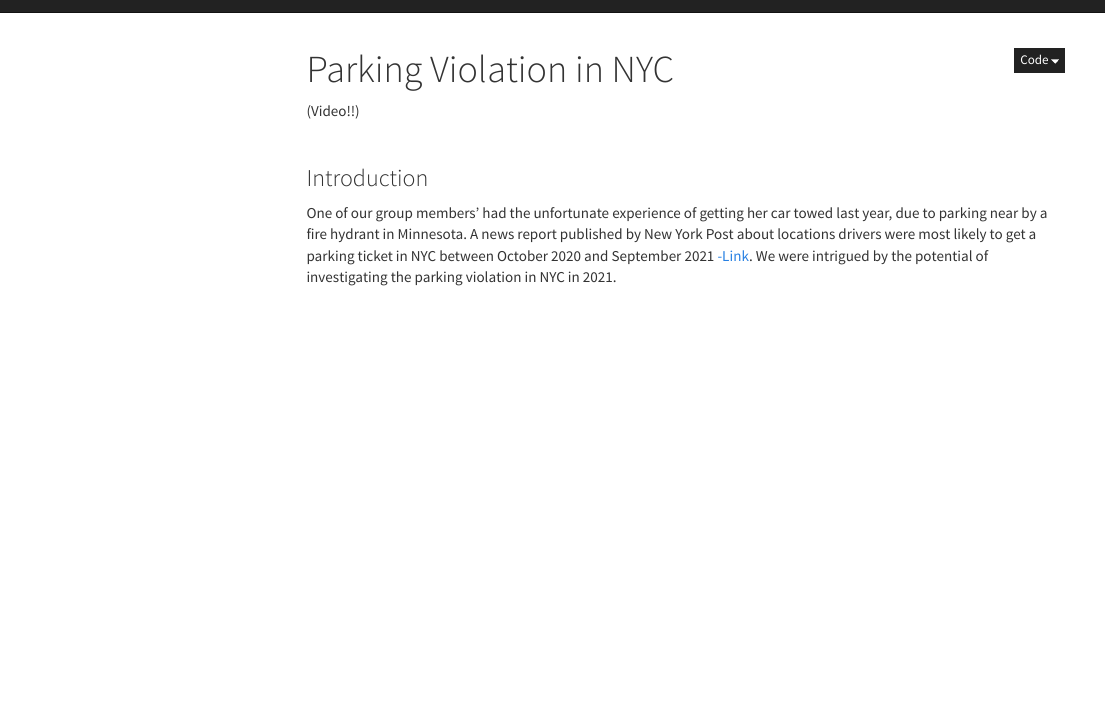
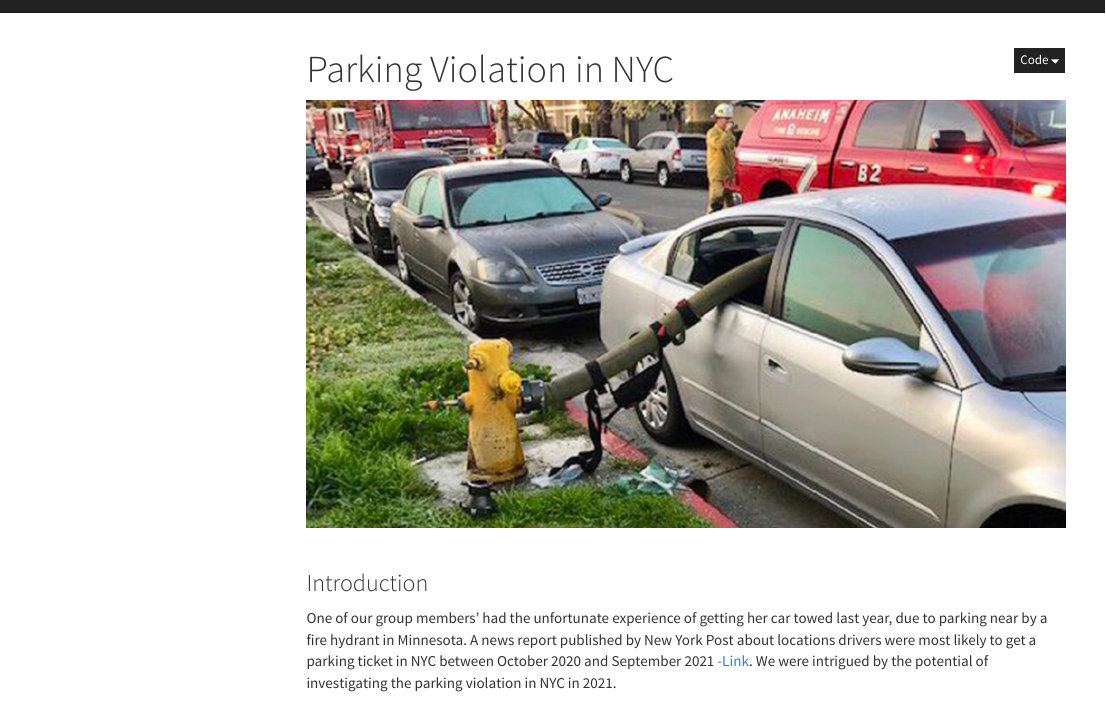
Before and after one commit to sarahyanwang/p8105_final_project, an R Markdown document (index.Rmd): the page in a window 1100 px wide, from its top. The pictures show the output file index.html that the author committed with the source, opened offline; library style sheets and scripts come from the installed R packages; menus at the side of the page are left out.

Commit message:
add picture

```diff
--- a/index.Rmd
+++ b/index.Rmd
@@ -7,7 +7,8 @@ output:
     toc_float: true
     theme: cosmo
 ---
-(Video!!)
+
+<img src="fire_hydrant.jpeg" style="width:100%">
 
 &nbsp;
 
```
Also changed, not shown: fire_hydrant.jpeg (added), index.html.
